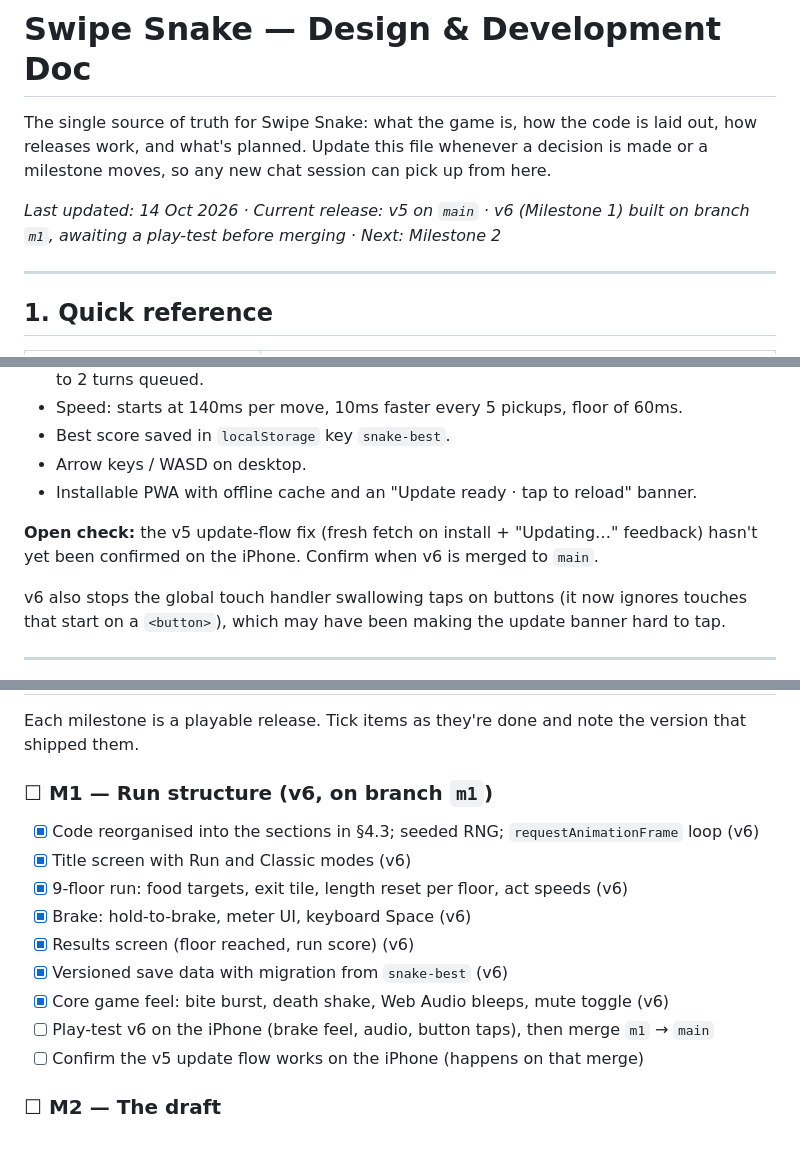
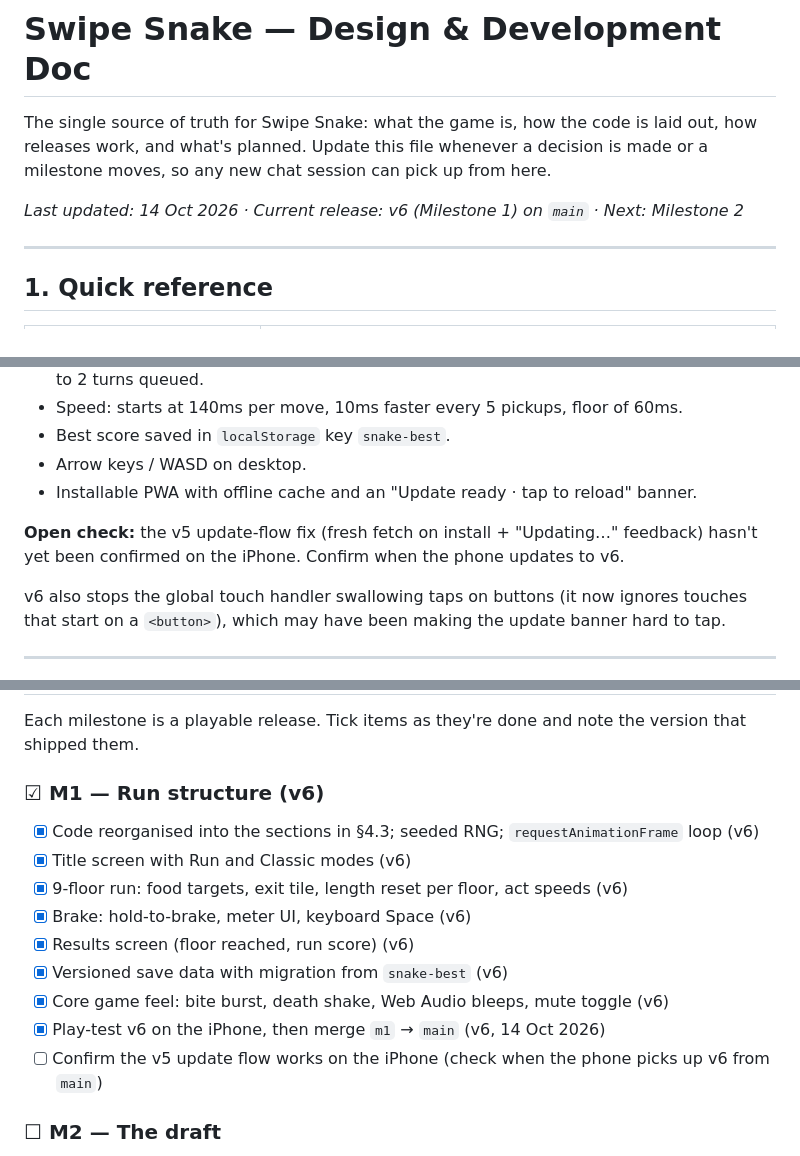
Before and after one commit to sgoodwin-cloud/swipe-snake, a Markdown page: DESIGN.md, 3 parts joined by grey strips. GitHub-like rendering.

Commit message:
DESIGN.md: v6 play-tested, merging Milestone 1 to main
Co-Authored-By: Claude Opus 5.5 <noreply@anthropic.com>
Claude-Session: https://claude.ai/code/session_01LvmsnBFTJwL9PySryiWkGL

```diff
--- a/DESIGN.md
+++ b/DESIGN.md
@@ -2,7 +2,7 @@
 
 The single source of truth for Swipe Snake: what the game is, how the code is laid out, how releases work, and what's planned. Update this file whenever a decision is made or a milestone moves, so any new chat session can pick up from here.
 
-_Last updated: 14 Oct 2026 · Current release: v5 on `main` · v6 (Milestone 1) built on branch `m1`, awaiting a play-test before merging · Next: Milestone 2_
+_Last updated: 14 Oct 2026 · Current release: v6 (Milestone 1) on `main` · Next: Milestone 2_
 
 ---
 
@@ -65,7 +65,7 @@ Classic Snake with:
 - Arrow keys / WASD on desktop.
 - Installable PWA with offline cache and an "Update ready · tap to reload" banner.
 
-**Open check:** the v5 update-flow fix (fresh fetch on install + "Updating…" feedback) hasn't yet been confirmed on the iPhone. Confirm when v6 is merged to `main`.
+**Open check:** the v5 update-flow fix (fresh fetch on install + "Updating…" feedback) hasn't yet been confirmed on the iPhone. Confirm when the phone updates to v6.
 
 v6 also stops the global touch handler swallowing taps on buttons (it now ignores touches that start on a `<button>`), which may have been making the update banner hard to tap.
 
@@ -292,7 +292,7 @@ The current game stays available from the title screen as **Classic**, with its
 
 Each milestone is a playable release. Tick items as they're done and note the version that shipped them.
 
-### ☐ M1 — Run structure (v6, on branch `m1`)
+### ☑ M1 — Run structure (v6)
 - [x] Code reorganised into the sections in §4.3; seeded RNG; `requestAnimationFrame` loop (v6)
 - [x] Title screen with Run and Classic modes (v6)
 - [x] 9-floor run: food targets, exit tile, length reset per floor, act speeds (v6)
@@ -300,8 +300,8 @@ Each milestone is a playable release. Tick items as they're done and note the ve
 - [x] Results screen (floor reached, run score) (v6)
 - [x] Versioned save data with migration from `snake-best` (v6)
 - [x] Core game feel: bite burst, death shake, Web Audio bleeps, mute toggle (v6)
-- [ ] Play-test v6 on the iPhone (brake feel, audio, button taps), then merge `m1` → `main`
-- [ ] Confirm the v5 update flow works on the iPhone (happens on that merge)
+- [x] Play-test v6 on the iPhone, then merge `m1` → `main` (v6, 14 Oct 2026)
+- [ ] Confirm the v5 update flow works on the iPhone (check when the phone picks up v6 from `main`)
 
 ### ☐ M2 — The draft
 - [ ] Pick-1-of-3 screen between floors
```
Also changed, not shown: other parts of DESIGN.md (+1 -0 lines).
